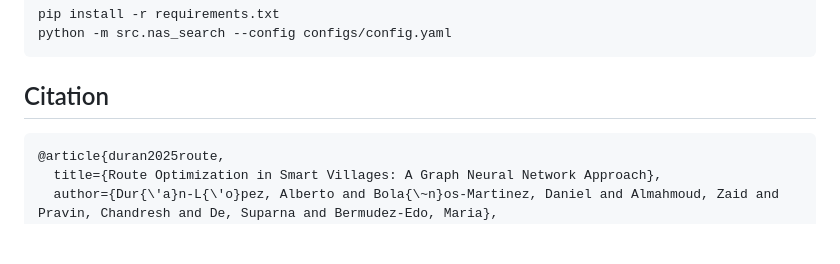
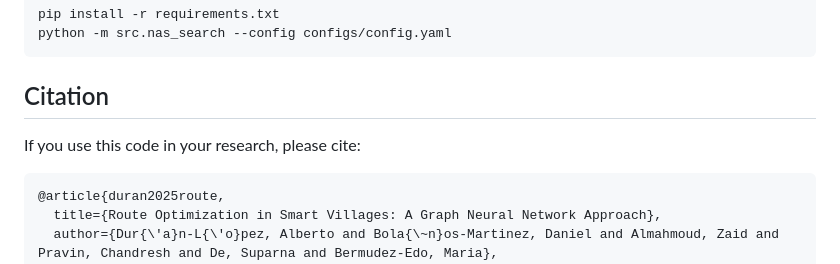
Before and after one commit to SmartPoqueira/GNN-Route-Optimization-in-Smart-Villages, a Markdown page: README.md, the part around the change. GitHub-like rendering; blank space fills up the shorter version.

Commit message:
Update citation in README

````diff
--- a/README.md
+++ b/README.md
@@ -78,6 +78,8 @@ python -m src.nas_search --config configs/config.yaml
 
 ## Citation
 
+If you use this code in your research, please cite:
+
 ```bibtex
 @article{duran2025route,
   title={Route Optimization in Smart Villages: A Graph Neural Network Approach},
````
